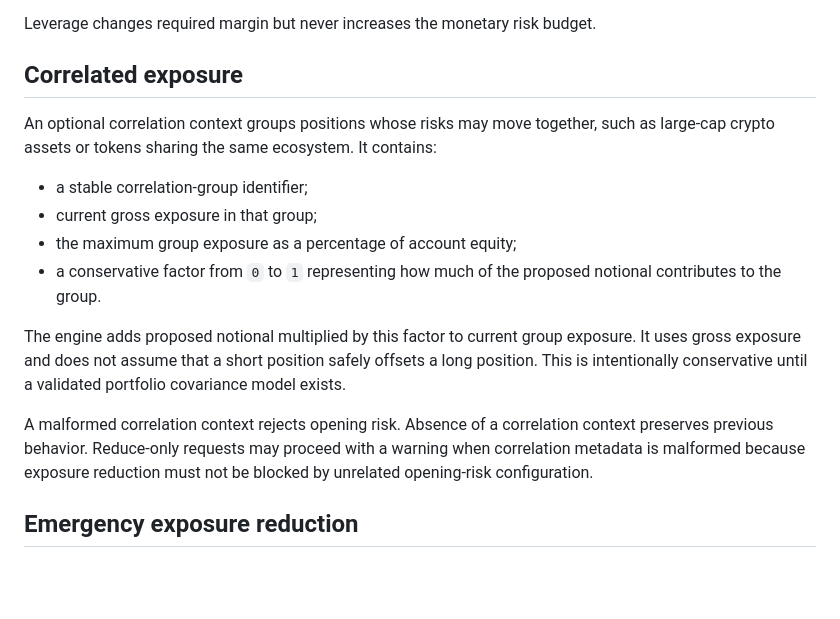
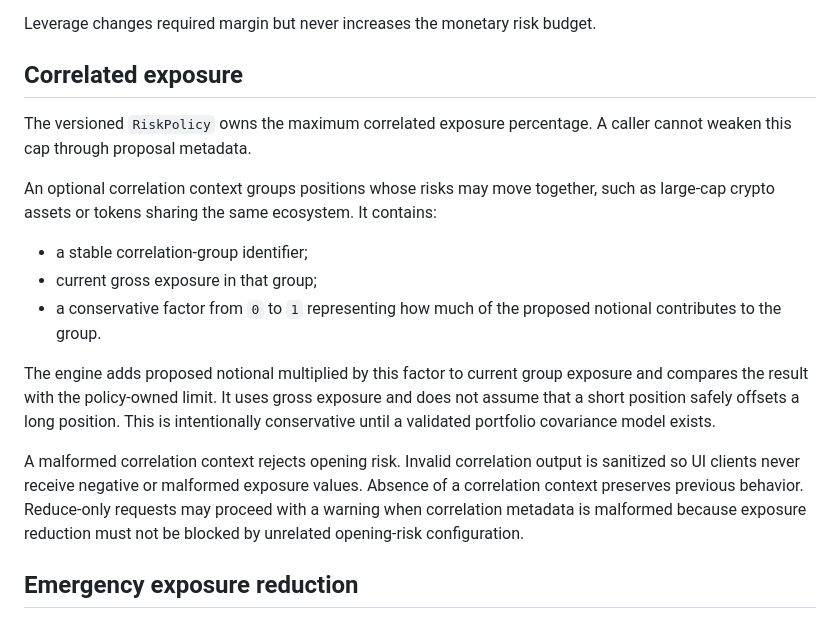
Before and after one commit to Hamrez95/Quantara, a Markdown page: docs/risk-engine.md, the part around the change. GitHub-like rendering; blank space fills up the shorter version.

Commit message:
docs(risk): make correlation cap policy-owned

```diff
--- a/docs/risk-engine.md
+++ b/docs/risk-engine.md
@@ -57,16 +57,17 @@ Leverage changes required margin but never increases the monetary risk budget.
 
 ## Correlated exposure
 
+The versioned `RiskPolicy` owns the maximum correlated exposure percentage. A caller cannot weaken this cap through proposal metadata.
+
 An optional correlation context groups positions whose risks may move together, such as large-cap crypto assets or tokens sharing the same ecosystem. It contains:
 
 - a stable correlation-group identifier;
 - current gross exposure in that group;
-- the maximum group exposure as a percentage of account equity;
 - a conservative factor from `0` to `1` representing how much of the proposed notional contributes to the group.
 
-The engine adds proposed notional multiplied by this factor to current group exposure. It uses gross exposure and does not assume that a short position safely offsets a long position. This is intentionally conservative until a validated portfolio covariance model exists.
+The engine adds proposed notional multiplied by this factor to current group exposure and compares the result with the policy-owned limit. It uses gross exposure and does not assume that a short position safely offsets a long position. This is intentionally conservative until a validated portfolio covariance model exists.
 
-A malformed correlation context rejects opening risk. Absence of a correlation context preserves previous behavior. Reduce-only requests may proceed with a warning when correlation metadata is malformed because exposure reduction must not be blocked by unrelated opening-risk configuration.
+A malformed correlation context rejects opening risk. Invalid correlation output is sanitized so UI clients never receive negative or malformed exposure values. Absence of a correlation context preserves previous behavior. Reduce-only requests may proceed with a warning when correlation metadata is malformed because exposure reduction must not be blocked by unrelated opening-risk configuration.
 
 ## Emergency exposure reduction
 
```
